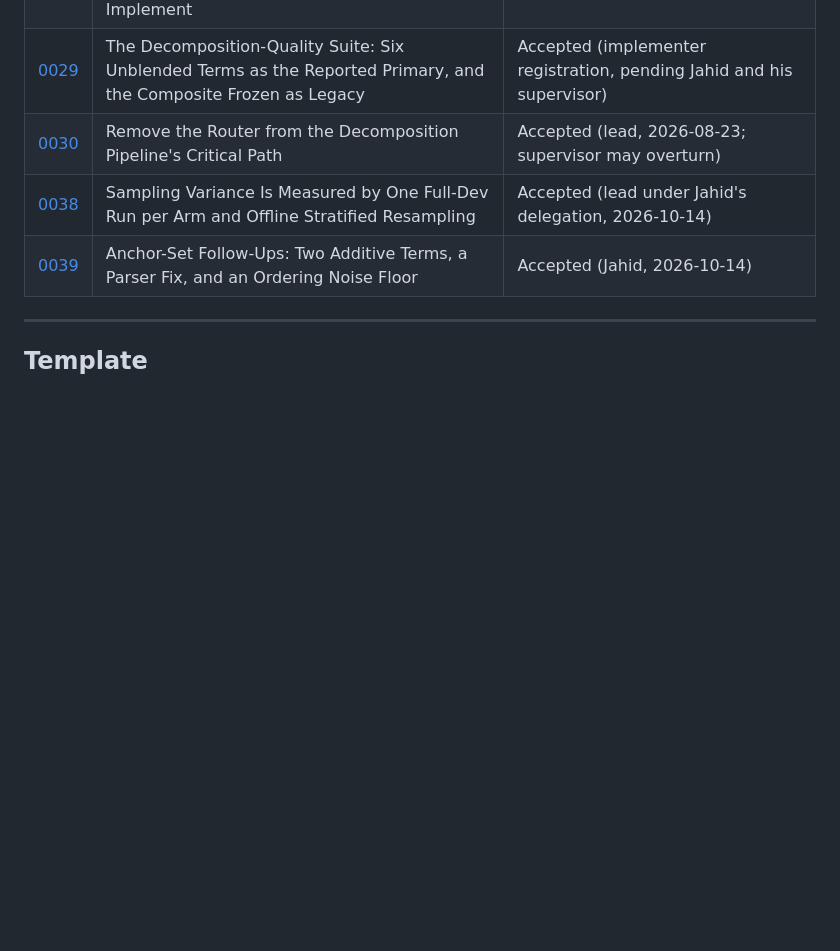
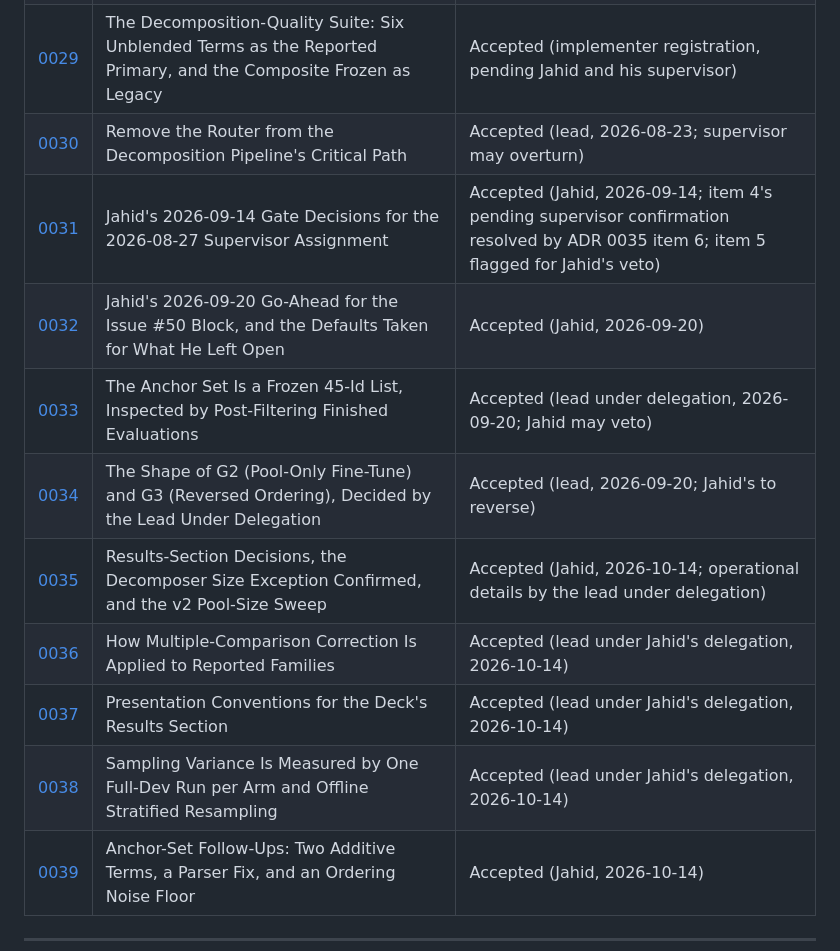
Before and after one commit to AhmadiJahid/Thesis---QAv2, a Markdown page: docs/adr/README.md, the part around the change. Drawn GitHub-style; blank space fills up the shorter version.

Commit message:
docs(adr): add index rows for ADRs 0031–0037
Titles and status from each ADR; ADR 0031 item 4's pending supervisor
confirmation marked resolved by ADR 0035 item 6.

Refs #62

Co-Authored-By: Claude Opus 5.5 <noreply@anthropic.com>

```diff
--- a/docs/adr/README.md
+++ b/docs/adr/README.md
@@ -58,6 +58,13 @@ When **not** to write one:
 | [0028](./0028-jahid-2026-08-23-delegations-pool-choice-router-call-composite-authorized.md) | Jahid's 2026-08-23 Delegations: Pool Choice and the Router Call Move to the Lead; the Composite Replacement Is Authorized to Implement | Accepted (Jahid, 2026-08-23) |
 | [0029](./0029-the-decomposition-quality-suite-the-implementers-registration.md) | The Decomposition-Quality Suite: Six Unblended Terms as the Reported Primary, and the Composite Frozen as Legacy | Accepted (implementer registration, pending Jahid and his supervisor) |
 | [0030](./0030-remove-the-router-from-the-decomposition-critical-path.md) | Remove the Router from the Decomposition Pipeline's Critical Path | Accepted (lead, 2026-08-23; supervisor may overturn) |
+| [0031](./0031-jahid-2026-09-14-gate-decisions-for-the-supervisor-assignment.md) | Jahid's 2026-09-14 Gate Decisions for the 2026-08-27 Supervisor Assignment | Accepted (Jahid, 2026-09-14; item 4's pending supervisor confirmation resolved by ADR 0035 item 6; item 5 flagged for Jahid's veto) |
+| [0032](./0032-jahid-2026-09-20-go-ahead-for-the-50-block.md) | Jahid's 2026-09-20 Go-Ahead for the Issue #50 Block, and the Defaults Taken for What He Left Open | Accepted (Jahid, 2026-09-20) |
+| [0033](./0033-the-anchor-set-is-a-frozen-id-list-inspected-by-post-filtering.md) | The Anchor Set Is a Frozen 45-Id List, Inspected by Post-Filtering Finished Evaluations | Accepted (lead under delegation, 2026-09-20; Jahid may veto) |
+| [0034](./0034-lead-2026-09-20-g2-and-g3-shape-under-delegation.md) | The Shape of G2 (Pool-Only Fine-Tune) and G3 (Reversed Ordering), Decided by the Lead Under Delegation | Accepted (lead, 2026-09-20; Jahid's to reverse) |
+| [0035](./0035-jahid-2026-10-14-results-section-and-pool-size-sweep.md) | Results-Section Decisions, the Decomposer Size Exception Confirmed, and the v2 Pool-Size Sweep | Accepted (Jahid, 2026-10-14; operational details by the lead under delegation) |
+| [0036](./0036-holm-correction-convention-for-reported-families.md) | How Multiple-Comparison Correction Is Applied to Reported Families | Accepted (lead under Jahid's delegation, 2026-10-14) |
+| [0037](./0037-results-section-presentation-conventions.md) | Presentation Conventions for the Deck's Results Section | Accepted (lead under Jahid's delegation, 2026-10-14) |
 | [0038](./0038-sampling-variance-via-full-dev-run-and-offline-stratified-resampling.md) | Sampling Variance Is Measured by One Full-Dev Run per Arm and Offline Stratified Resampling | Accepted (lead under Jahid's delegation, 2026-10-14) |
 | [0039](./0039-anchor-set-follow-ups-additive-metrics-parser-fix-and-ordering-noise-floor.md) | Anchor-Set Follow-Ups: Two Additive Terms, a Parser Fix, and an Ordering Noise Floor | Accepted (Jahid, 2026-10-14) |
 
```
